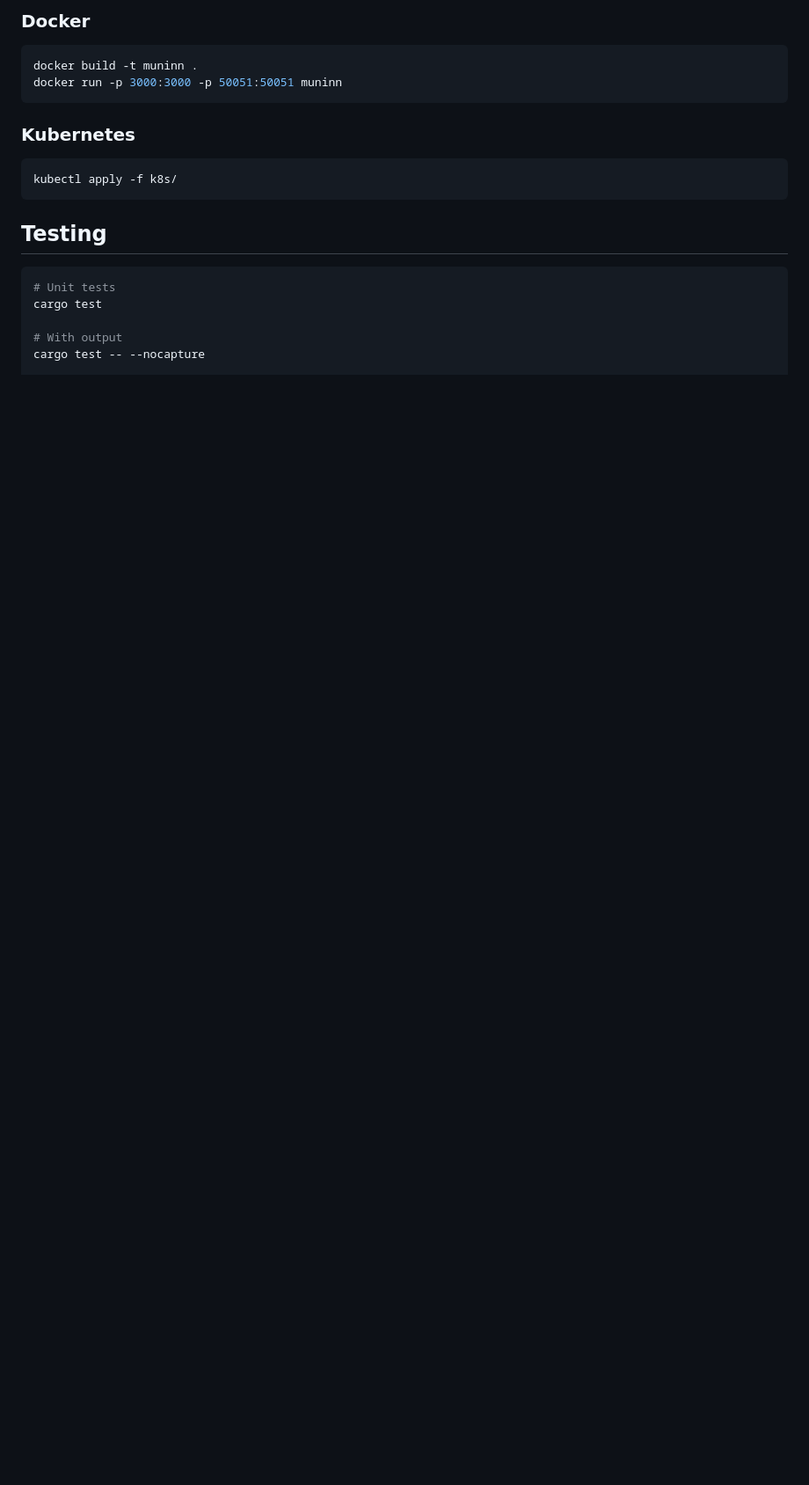
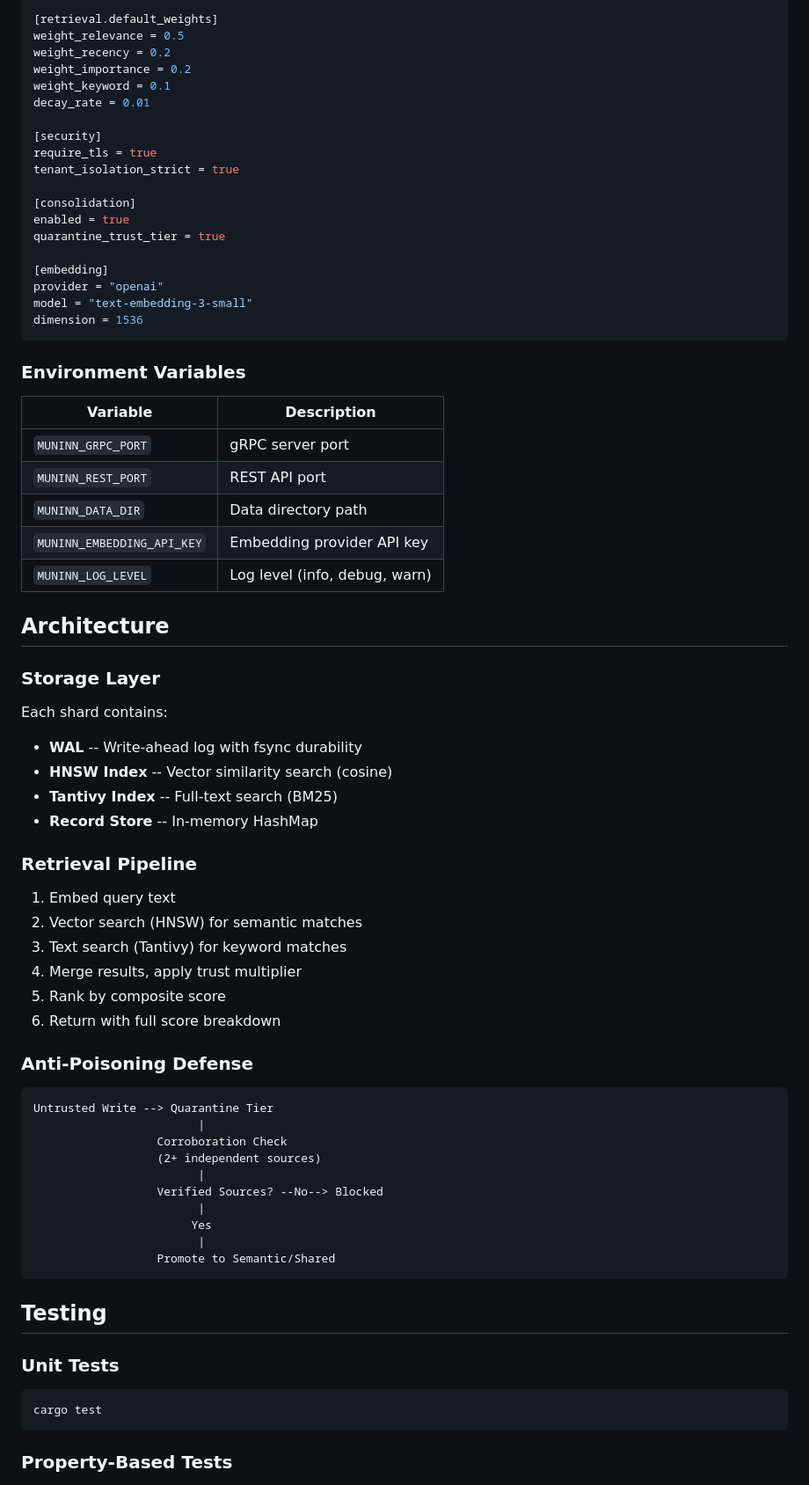
Before and after one commit to AetherRavyn/Muninn, a Markdown page: README.md, the part around one of its changes. Shown at 88% size. Drawn GitHub-style; blank space fills up the shorter version.

````diff
--- a/README.md
+++ b/README.md
@@ -119,21 +184,77 @@ Environment variable overrides:
 
-### Docker
-```bash
-docker build -t muninn .
-docker run -p 3000:3000 -p 50051:50051 muninn
+[retrieval.default_weights]
+weight_relevance = 0.5
+weight_recency = 0.2
+weight_importance = 0.2
+weight_keyword = 0.1
+decay_rate = 0.01
+
+[security]
+require_tls = true
+tenant_isolation_strict = true
+
+[consolidation]
+enabled = true
+quarantine_trust_tier = true
+
+[embedding]
+provider = "openai"
+model = "text-embedding-3-small"
+dimension = 1536
 ```
 
-### Kubernetes
-```bash
-kubectl apply -f k8s/
+### Environment Variables
+
+| Variable | Description |
+|----------|-------------|
+| `MUNINN_GRPC_PORT` | gRPC server port |
+| `MUNINN_REST_PORT` | REST API port |
+| `MUNINN_DATA_DIR` | Data directory path |
+| `MUNINN_EMBEDDING_API_KEY` | Embedding provider API key |
+| `MUNINN_LOG_LEVEL` | Log level (info, debug, warn) |
+
+## Architecture
+
+### Storage Layer
+
+Each shard contains:
+
+- **WAL** -- Write-ahead log with fsync durability
+- **HNSW Index** -- Vector similarity search (cosine)
+- **Tantivy Index** -- Full-text search (BM25)
+- **Record Store** -- In-memory HashMap
+
+### Retrieval Pipeline
+
+1. Embed query text
+2. Vector search (HNSW) for semantic matches
+3. Text search (Tantivy) for keyword matches
+4. Merge results, apply trust multiplier
+5. Rank by composite score
+6. Return with full score breakdown
+
+### Anti-Poisoning Defense
+
+```
+Untrusted Write --> Quarantine Tier
+                        |
+                  Corroboration Check
+                  (2+ independent sources)
+                        |
+                  Verified Sources? --No--> Blocked
+                        |
+                       Yes
+                        |
+                  Promote to Semantic/Shared
 ```
 
 ## Testing
 
+### Unit Tests
+
 ```bash
-# Unit tests
 cargo test
+```
 
-# With output
-cargo test -- --nocapture
+### Property-Based Tests
 
````
Also changed, not shown: other parts of README.md (+260 -56 lines).
